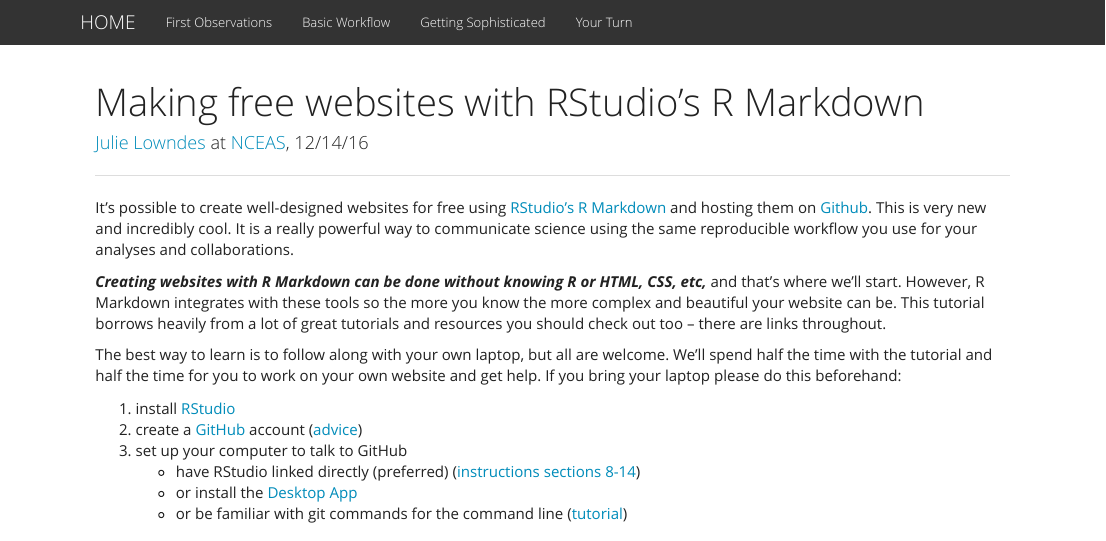
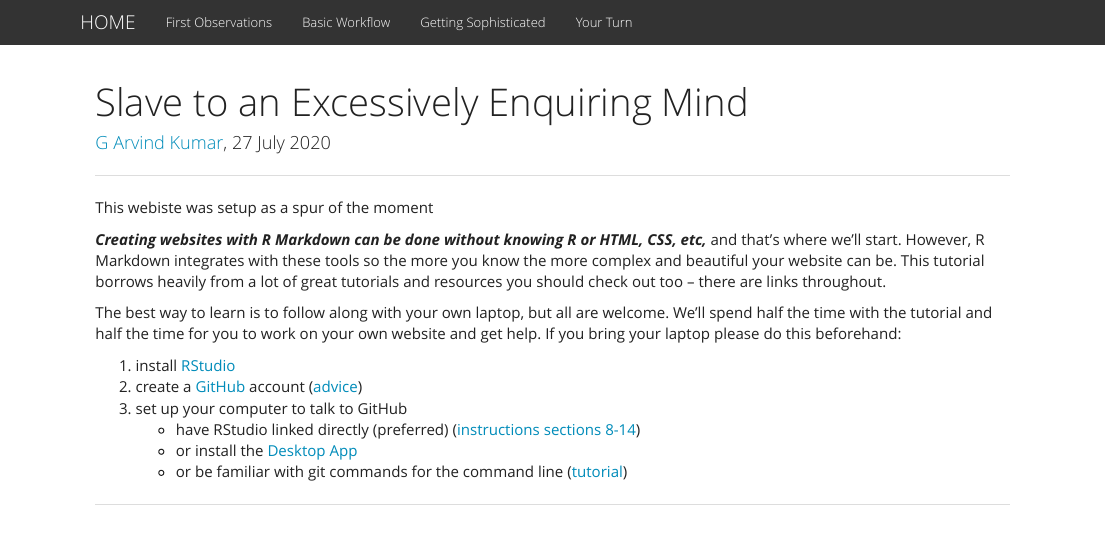
Before and after one commit to octaveone/mwb, an R Markdown document (index.Rmd): the page in a window 1100 px wide, from its top. Rendered offline with R 4.5, knitr and Pandoc, with nearby package versions.

Commit message:
Update index.Rmd

```diff
--- a/index.Rmd
+++ b/index.Rmd
@@ -1,6 +1,6 @@
 ---
-title: "Making free websites with RStudio's R Markdown"
-author:  "[Julie Lowndes](https://github.com/jules32) at [NCEAS](https://www.nceas.ucsb.edu/), 12/14/16"
+title: "Slave to an Excessively Enquiring Mind"
+author:  "[G Arvind Kumar](https://www.linkedin.com/in/g-arvind-kumar/), 27 July 2020"
 output:
   html_document:
     fig_width: 1
@@ -8,7 +8,7 @@
 
 ----
 
-It's possible to create well-designed websites for free using [RStudio's R Markdown](http://rmarkdown.rstudio.com/) and hosting them on [Github](http://github.com). This is very new and incredibly cool. It is a really powerful way to communicate science using the same reproducible workflow you use for your analyses and collaborations.
+This webiste was setup as a spur of the moment
 
 ***Creating websites with R Markdown can be done without knowing R or HTML, CSS, etc,*** and that's where we'll start. However, R Markdown integrates with these tools so the more you know the more complex and beautiful your website can be. This tutorial borrows heavily from a lot of great tutorials and resources you should check out too -- there are links throughout.
 
```
